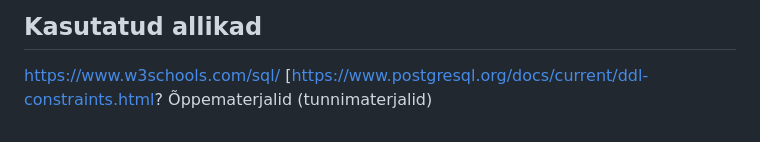
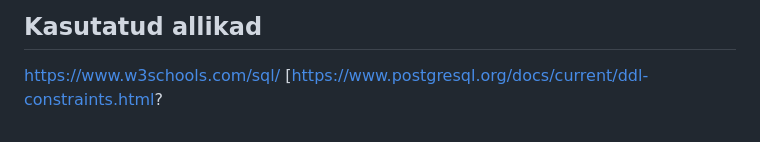
Before and after one commit to Karellemba/andmebaasidlogit24, a Markdown page: keys.md, the part around the change. Drawn GitHub-style.

```diff
--- a/keys.md
+++ b/keys.md
@@ -215,4 +215,3 @@ CREATE TABLE Kasutajad (
 ## Kasutatud allikad
 https://www.w3schools.com/sql/
 [https://www.postgresql.org/docs/current/ddl-constraints.html?
- Õppematerjalid (tunnimaterjalid)
```
